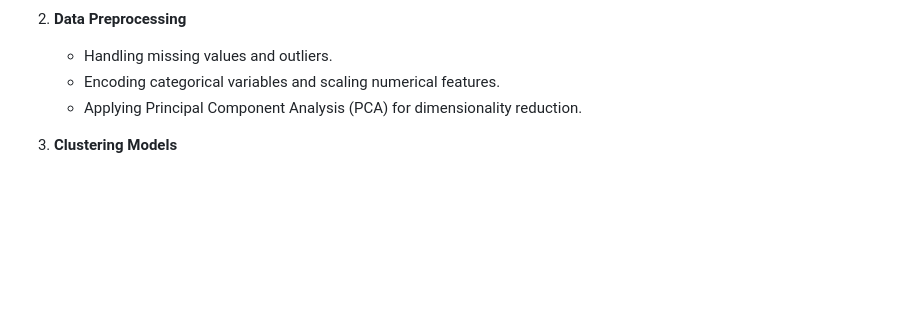
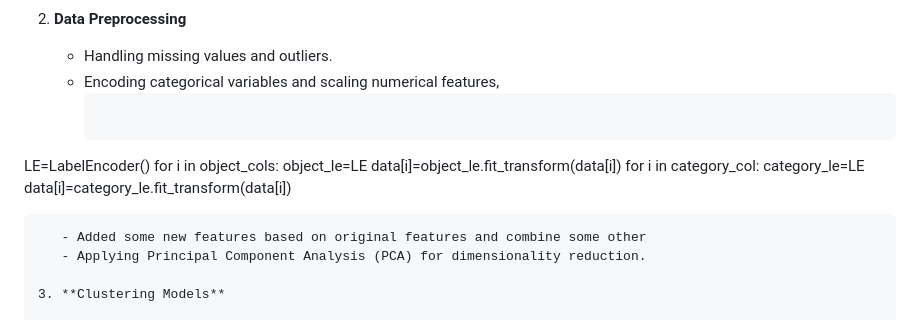
Before and after one commit to Omar-Khan99/Customers-Personality-Clustering, a Markdown page: README.md, the part around the change. Rendered like a GitHub page; blank space fills up the shorter version.

````diff
--- a/README.md
+++ b/README.md
@@ -50,7 +50,17 @@ The dataset used in this project is sourced from Kaggle: [Customer Personality A
 2. **Data Preprocessing**
 
    - Handling missing values and outliers.
-   - Encoding categorical variables and scaling numerical features.
+   - Encoding categorical variables and scaling numerical features,
+     ```python
+LE=LabelEncoder()
+for i in object_cols:
+    object_le=LE
+    data[i]=object_le.fit_transform(data[i])
+for i in category_col:
+    category_le=LE
+    data[i]=category_le.fit_transform(data[i])
+```
+   - Added some new features based on original features and combine some other
    - Applying Principal Component Analysis (PCA) for dimensionality reduction.
 
 3. **Clustering Models**
````
